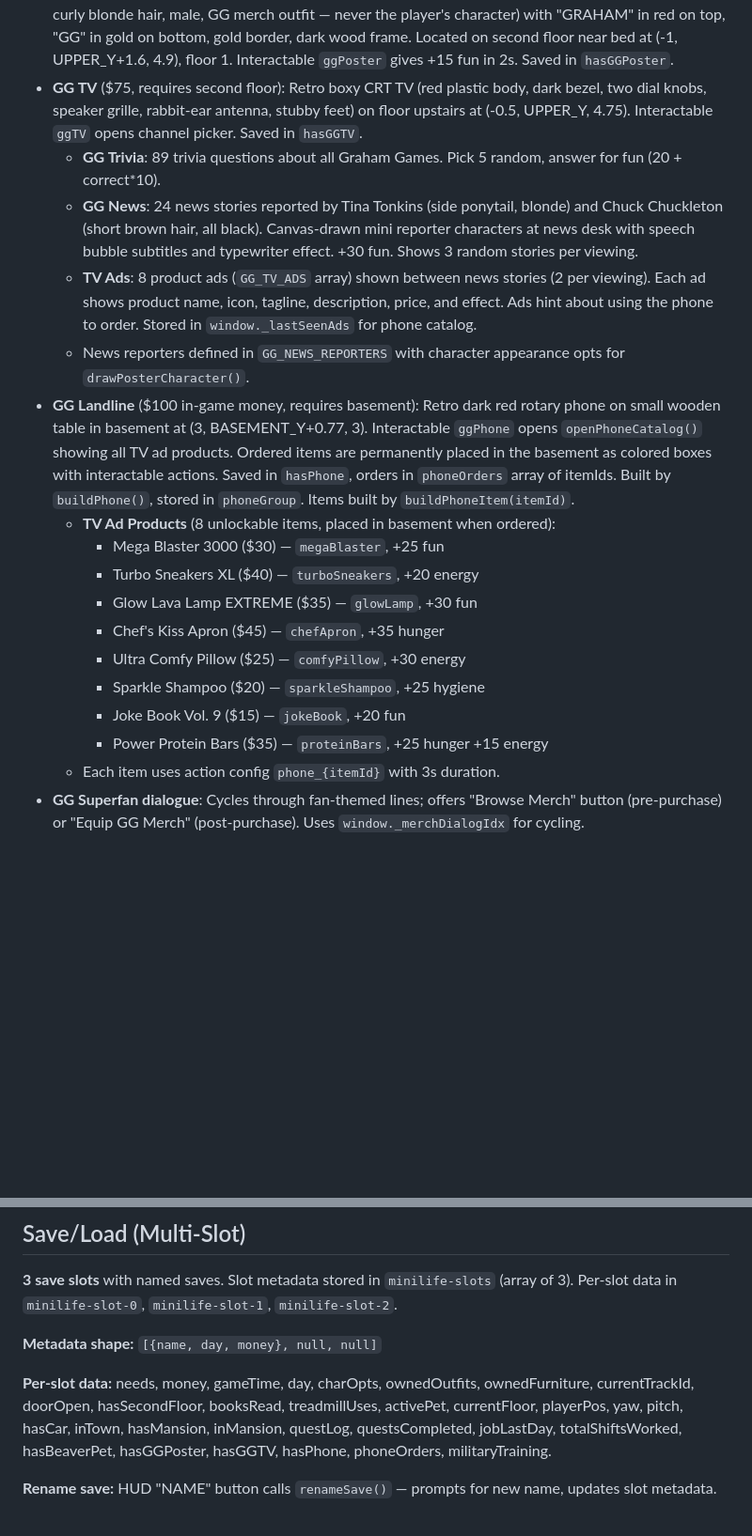
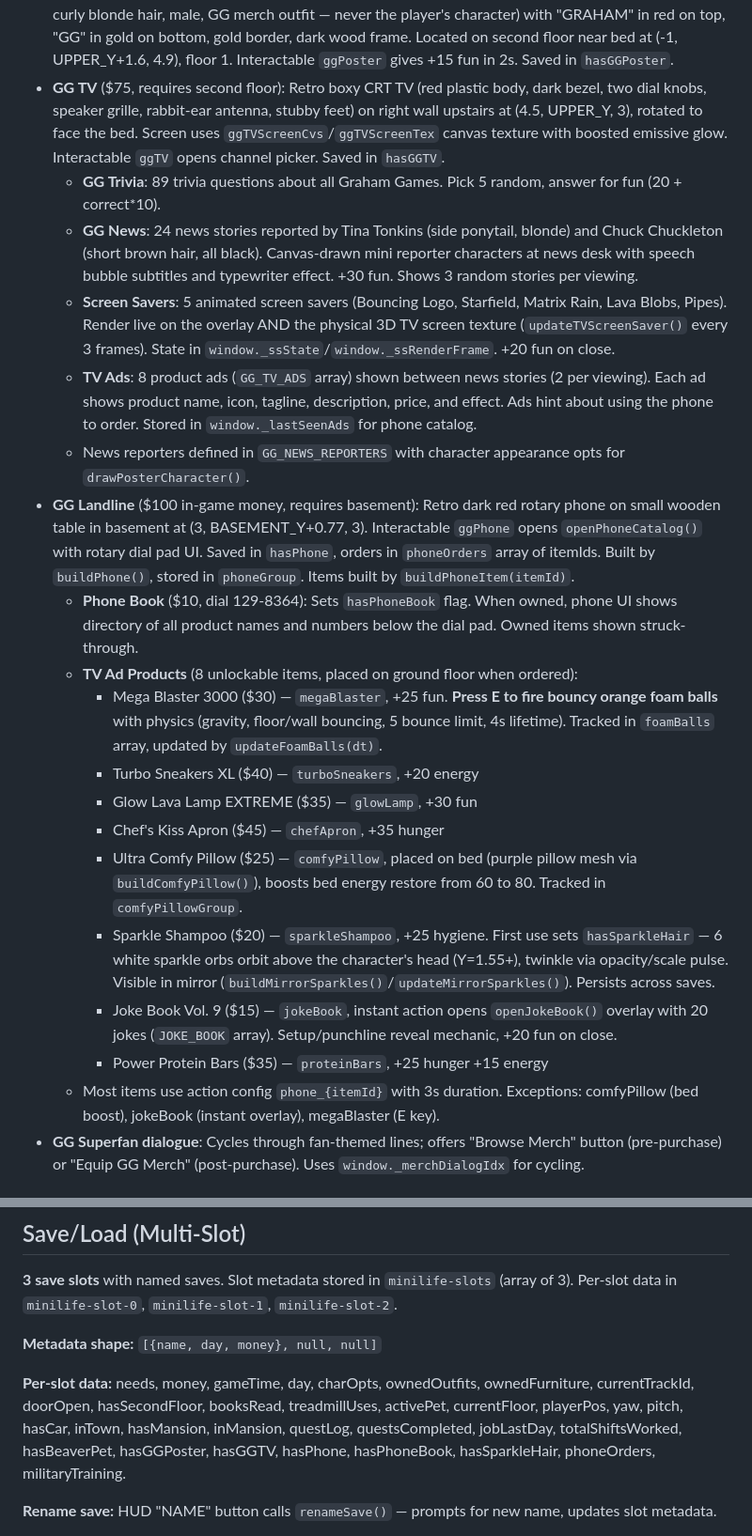
Before and after one commit to graham-almighty/graham-games, a Markdown page: mini-life/CLAUDE.md, 2 parts joined by grey strips. Shown at 94% size. Drawn GitHub-style; blank space fills up the shorter version.

```diff
--- a/mini-life/CLAUDE.md
+++ b/mini-life/CLAUDE.md
@@ -147,22 +147,24 @@ To add a new purchasable expansion:
 - Excluded from "Living Large" achievement requirement
 - **GG Beaver pet** ($100 in-game money): Hip-height beaver with big cute eyes, buck teeth, paddle tail, wearing GG red shirt. +10 fun every 30s. Saved in `hasBeaverPet`. Follows player at home, hidden at town/mansion. Appears in pet menu when owned (works independently of G Bux pet unlock).
 - **GG Poster** ($50, requires second floor): Canvas texture poster always showing Graham (medium skin, curly blonde hair, male, GG merch outfit — never the player's character) with "GRAHAM" in red on top, "GG" in gold on bottom, gold border, dark wood frame. Located on second floor near bed at (-1, UPPER_Y+1.6, 4.9), floor 1. Interactable `ggPoster` gives +15 fun in 2s. Saved in `hasGGPoster`.
-- **GG TV** ($75, requires second floor): Retro boxy CRT TV (red plastic body, dark bezel, two dial knobs, speaker grille, rabbit-ear antenna, stubby feet) on floor upstairs at (-0.5, UPPER_Y, 4.75). Interactable `ggTV` opens channel picker. Saved in `hasGGTV`.
+- **GG TV** ($75, requires second floor): Retro boxy CRT TV (red plastic body, dark bezel, two dial knobs, speaker grille, rabbit-ear antenna, stubby feet) on right wall upstairs at (4.5, UPPER_Y, 3), rotated to face the bed. Screen uses `ggTVScreenCvs`/`ggTVScreenTex` canvas texture with boosted emissive glow. Interactable `ggTV` opens channel picker. Saved in `hasGGTV`.
   - **GG Trivia**: 89 trivia questions about all Graham Games. Pick 5 random, answer for fun (20 + correct*10).
   - **GG News**: 24 news stories reported by Tina Tonkins (side ponytail, blonde) and Chuck Chuckleton (short brown hair, all black). Canvas-drawn mini reporter characters at news desk with speech bubble subtitles and typewriter effect. +30 fun. Shows 3 random stories per viewing.
+  - **Screen Savers**: 5 animated screen savers (Bouncing Logo, Starfield, Matrix Rain, Lava Blobs, Pipes). Render live on the overlay AND the physical 3D TV screen texture (`updateTVScreenSaver()` every 3 frames). State in `window._ssState`/`window._ssRenderFrame`. +20 fun on close.
   - **TV Ads**: 8 product ads (`GG_TV_ADS` array) shown between news stories (2 per viewing). Each ad shows product name, icon, tagline, description, price, and effect. Ads hint about using the phone to order. Stored in `window._lastSeenAds` for phone catalog.
   - News reporters defined in `GG_NEWS_REPORTERS` with character appearance opts for `drawPosterCharacter()`.
-- **GG Landline** ($100 in-game money, requires basement): Retro dark red rotary phone on small wooden table in basement at (3, BASEMENT_Y+0.77, 3). Interactable `ggPhone` opens `openPhoneCatalog()` showing all TV ad products. Ordered items are permanently placed in the basement as colored boxes with interactable actions. Saved in `hasPhone`, orders in `phoneOrders` array of itemIds. Built by `buildPhone()`, stored in `phoneGroup`. Items built by `buildPhoneItem(itemId)`.
-  - **TV Ad Products** (8 unlockable items, placed in basement when ordered):
-    - Mega Blaster 3000 ($30) — `megaBlaster`, +25 fun
+- **GG Landline** ($100 in-game money, requires basement): Retro dark red rotary phone on small wooden table in basement at (3, BASEMENT_Y+0.77, 3). Interactable `ggPhone` opens `openPhoneCatalog()` with rotary dial pad UI. Saved in `hasPhone`, orders in `phoneOrders` array of itemIds. Built by `buildPhone()`, stored in `phoneGroup`. Items built by `buildPhoneItem(itemId)`.
+  - **Phone Book** ($10, dial 129-8364): Sets `hasPhoneBook` flag. When owned, phone UI shows directory of all product names and numbers below the dial pad. Owned items shown struck-through.
+  - **TV Ad Products** (8 unlockable items, placed on ground floor when ordered):
+    - Mega Blaster 3000 ($30) — `megaBlaster`, +25 fun. **Press E to fire bouncy orange foam balls** with physics (gravity, floor/wall bouncing, 5 bounce limit, 4s lifetime). Tracked in `foamBalls` array, updated by `updateFoamBalls(dt)`.
     - Turbo Sneakers XL ($40) — `turboSneakers`, +20 energy
     - Glow Lava Lamp EXTREME ($35) — `glowLamp`, +30 fun
     - Chef's Kiss Apron ($45) — `chefApron`, +35 hunger
-    - Ultra Comfy Pillow ($25) — `comfyPillow`, +30 energy
-    - Sparkle Shampoo ($20) — `sparkleShampoo`, +25 hygiene
-    - Joke Book Vol. 9 ($15) — `jokeBook`, +20 fun
+    - Ultra Comfy Pillow ($25) — `comfyPillow`, placed on bed (purple pillow mesh via `buildComfyPillow()`), boosts bed energy restore from 60 to 80. Tracked in `comfyPillowGroup`.
+    - Sparkle Shampoo ($20) — `sparkleShampoo`, +25 hygiene. First use sets `hasSparkleHair` — 6 white sparkle orbs orbit above the character's head (Y=1.55+), twinkle via opacity/scale pulse. Visible in mirror (`buildMirrorSparkles()`/`updateMirrorSparkles()`). Persists across saves.
+    - Joke Book Vol. 9 ($15) — `jokeBook`, instant action opens `openJokeBook()` overlay with 20 jokes (`JOKE_BOOK` array). Setup/punchline reveal mechanic, +20 fun on close.
     - Power Protein Bars ($35) — `proteinBars`, +25 hunger +15 energy
-  - Each item uses action config `phone_{itemId}` with 3s duration.
+  - Most items use action config `phone_{itemId}` with 3s duration. Exceptions: comfyPillow (bed boost), jokeBook (instant overlay), megaBlaster (E key).
 - **GG Superfan dialogue**: Cycles through fan-themed lines; offers "Browse Merch" button (pre-purchase) or "Equip GG Merch" (post-purchase). Uses `window._merchDialogIdx` for cycling.
 
 ## Driving System
@@ -181,7 +183,7 @@ To add a new purchasable expansion:
 
 **Metadata shape:** `[{name, day, money}, null, null]`
 
-**Per-slot data:** needs, money, gameTime, day, charOpts, ownedOutfits, ownedFurniture, currentTrackId, doorOpen, hasSecondFloor, booksRead, treadmillUses, activePet, currentFloor, playerPos, yaw, pitch, hasCar, inTown, hasMansion, inMansion, questLog, questsCompleted, jobLastDay, totalShiftsWorked, hasBeaverPet, hasGGPoster, hasGGTV, hasPhone, phoneOrders, militaryTraining.
+**Per-slot data:** needs, money, gameTime, day, charOpts, ownedOutfits, ownedFurniture, currentTrackId, doorOpen, hasSecondFloor, booksRead, treadmillUses, activePet, currentFloor, playerPos, yaw, pitch, hasCar, inTown, hasMansion, inMansion, questLog, questsCompleted, jobLastDay, totalShiftsWorked, hasBeaverPet, hasGGPoster, hasGGTV, hasPhone, hasPhoneBook, hasSparkleHair, phoneOrders, militaryTraining.
 
 **Rename save:** HUD "NAME" button calls `renameSave()` — prompts for new name, updates slot metadata.
 
```
Also changed, not shown: school-nurse/CLAUDE.md (+8 -0 lines).
